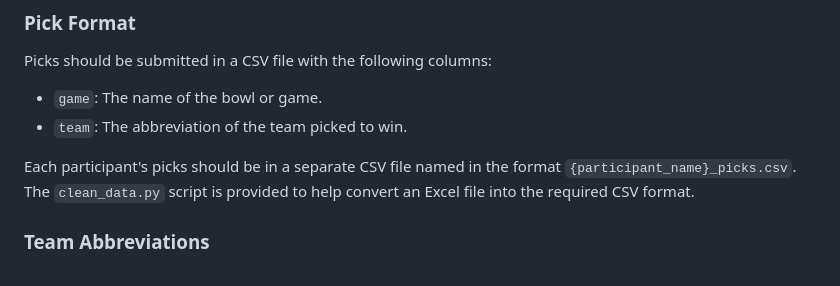
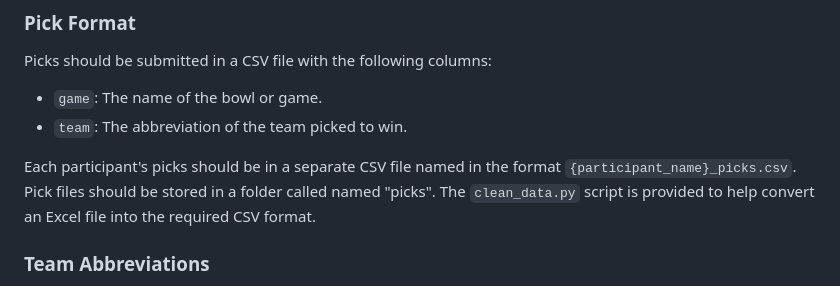
Before and after one commit to benborszcz/football-pool-tracker, a Markdown page: README.md, the part around the change. Rendered like a GitHub page.

```diff
--- a/README.md
+++ b/README.md
@@ -58,7 +58,7 @@ Picks should be submitted in a CSV file with the following columns:
 - `game`: The name of the bowl or game.
 - `team`: The abbreviation of the team picked to win.
 
-Each participant's picks should be in a separate CSV file named in the format `{participant_name}_picks.csv`. The `clean_data.py` script is provided to help convert an Excel file into the required CSV format.
+Each participant's picks should be in a separate CSV file named in the format `{participant_name}_picks.csv`. Pick files should be stored in a folder called named "picks". The `clean_data.py` script is provided to help convert an Excel file into the required CSV format.
 
 ### Team Abbreviations
 
```
